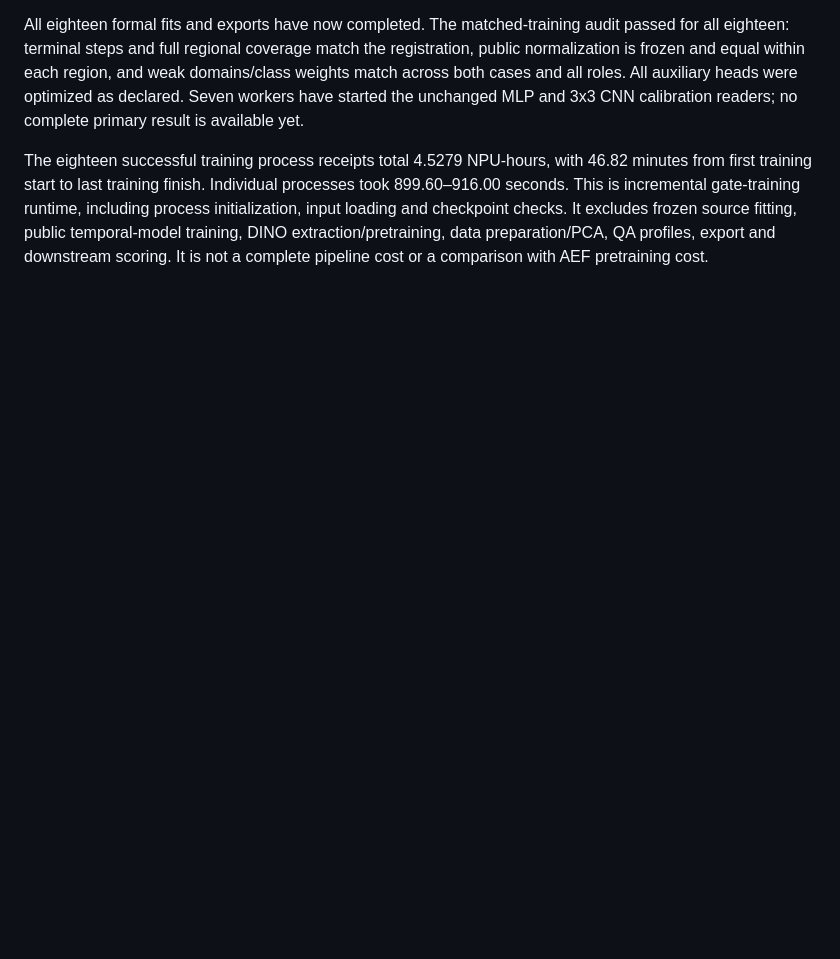
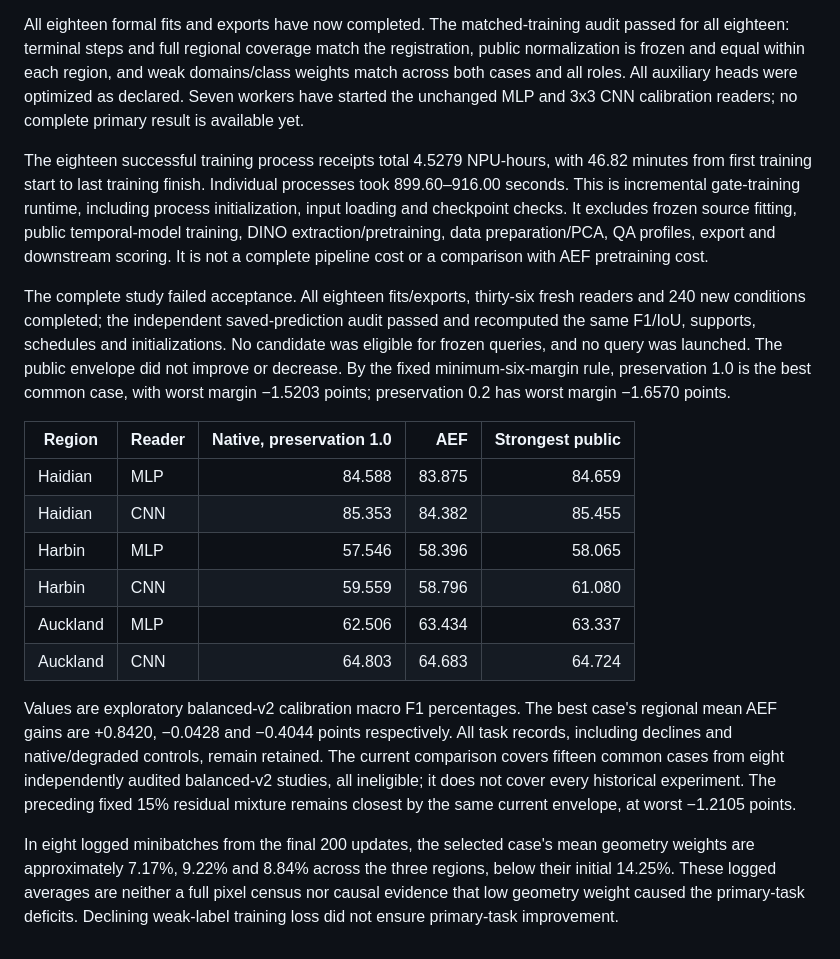
Before and after one commit to go-bananas-wwj/xuannv_embedding, a Markdown page: docs/operations/public-fallback-gate-plan.md, the part around the change. Drawn GitHub-style; blank space fills up the shorter version.

Commit message:
docs: record failed fallback study and register visual subspaces

```diff
--- a/docs/operations/public-fallback-gate-plan.md
+++ b/docs/operations/public-fallback-gate-plan.md
@@ -126,3 +126,34 @@ including process initialization, input loading and checkpoint checks. It exclud
 frozen source fitting, public temporal-model training, DINO extraction/pretraining,
 data preparation/PCA, QA profiles, export and downstream scoring. It is not a
 complete pipeline cost or a comparison with AEF pretraining cost.
+
+The complete study failed acceptance. All eighteen fits/exports, thirty-six fresh
+readers and 240 new conditions completed; the independent saved-prediction audit
+passed and recomputed the same F1/IoU, supports, schedules and initializations. No
+candidate was eligible for frozen queries, and no query was launched. The public
+envelope did not improve or decrease. By the fixed minimum-six-margin rule,
+preservation 1.0 is the best common case, with worst margin −1.5203 points;
+preservation 0.2 has worst margin −1.6570 points.
+
+| Region | Reader | Native, preservation 1.0 | AEF | Strongest public |
+| --- | --- | ---: | ---: | ---: |
+| Haidian | MLP | 84.588 | 83.875 | 84.659 |
+| Haidian | CNN | 85.353 | 84.382 | 85.455 |
+| Harbin | MLP | 57.546 | 58.396 | 58.065 |
+| Harbin | CNN | 59.559 | 58.796 | 61.080 |
+| Auckland | MLP | 62.506 | 63.434 | 63.337 |
+| Auckland | CNN | 64.803 | 64.683 | 64.724 |
+
+Values are exploratory balanced-v2 calibration macro F1 percentages. The best
+case's regional mean AEF gains are +0.8420, −0.0428 and −0.4044 points respectively.
+All task records, including declines and native/degraded controls, remain retained.
+The current comparison covers fifteen common cases from eight independently
+audited balanced-v2 studies, all ineligible; it does not cover every historical
+experiment. The preceding fixed 15% residual mixture remains closest by the same
+current envelope, at worst −1.2105 points.
+
+In eight logged minibatches from the final 200 updates, the selected case's mean
+geometry weights are approximately 7.17%, 9.22% and 8.84% across the three regions,
+below their initial 14.25%. These logged averages are neither a full pixel census
+nor causal evidence that low geometry weight caused the primary-task deficits.
+Declining weak-label training loss did not ensure primary-task improvement.
```
Also changed, not shown: docs/operations/public-visual-subspace-plan.md (added, +65 -0 lines).
